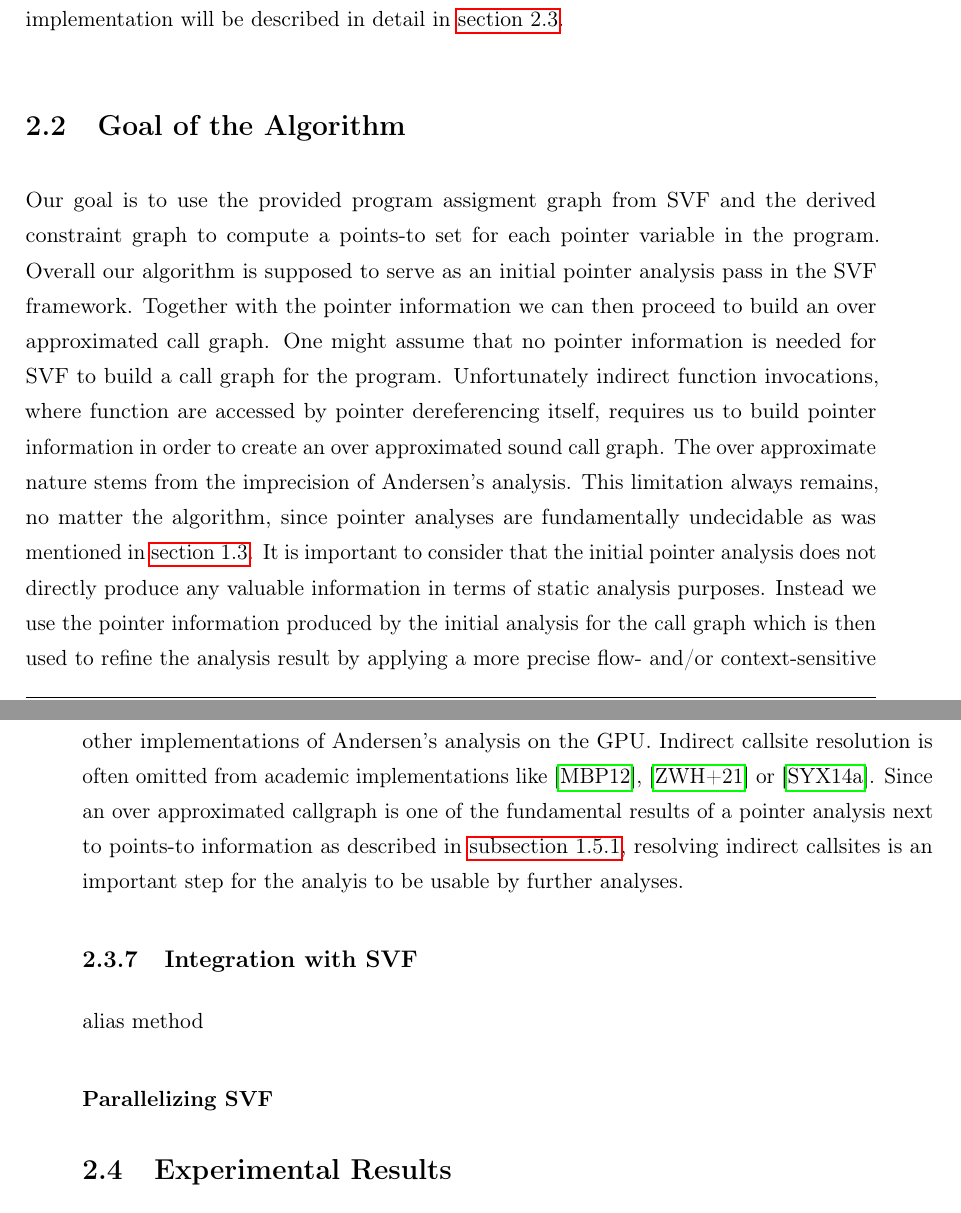
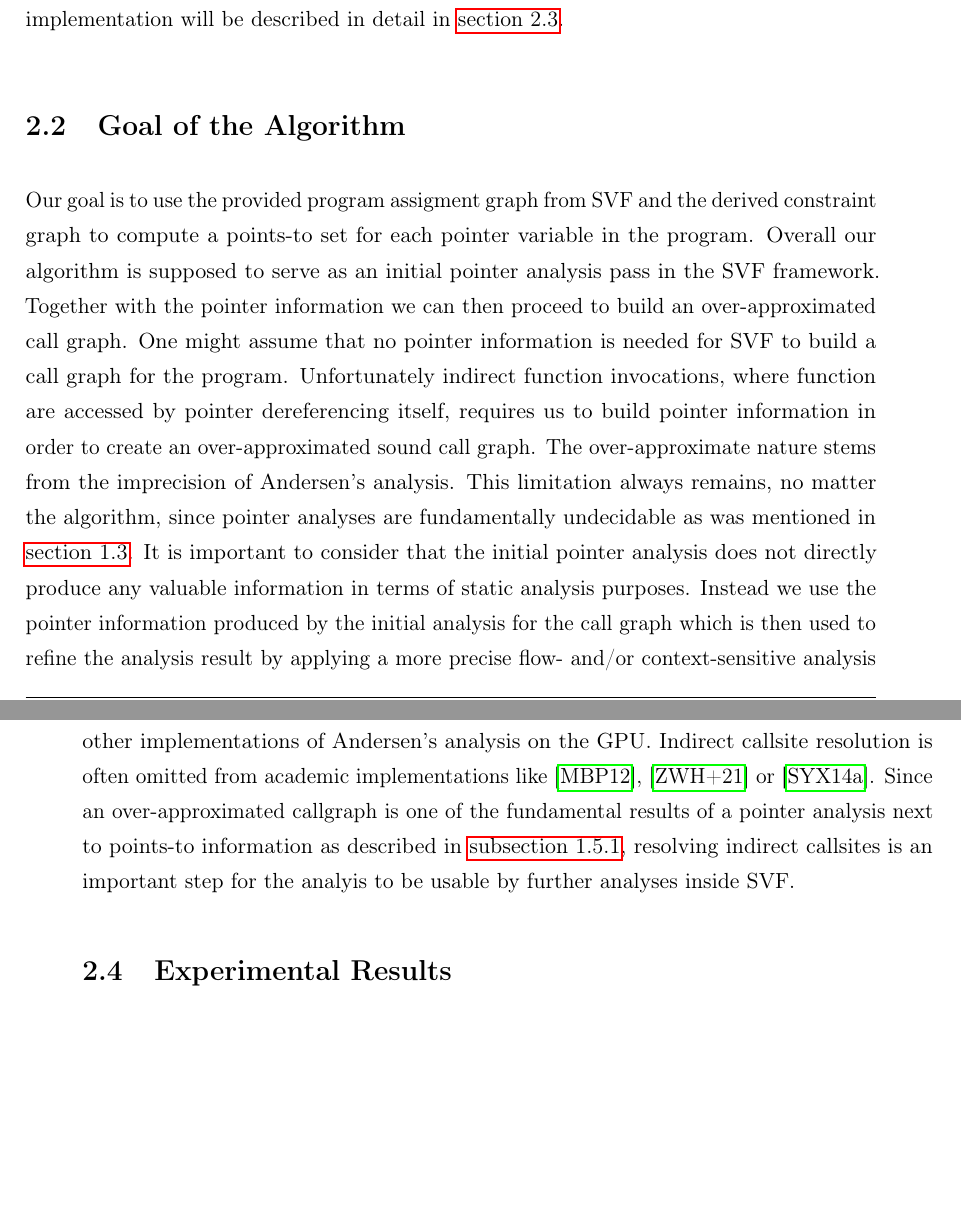
Before and after one commit to lukasboettcher/msc-paper, a LaTeX thesis (main.tex, which reads include/chap2_main.tex): two parts of pages 42 and 63 of 76, joined at a grey line, cut so that both start at the same text, the shorter picture padded with empty space. Compiled offline with pdfLaTeX.

Commit message:
fix typo over approx

```diff
--- a/include/chap2_main.tex
+++ b/include/chap2_main.tex
@@ -21,8 +21,8 @@ The details of the implementation will be described in detail in \autoref{sec:de
 
 \section{Goal of the Algorithm}
 Our goal is to use the provided program assigment graph from SVF and the derived constraint graph to compute a points-to set for each pointer variable in the program.
-Overall our algorithm is supposed to serve as an initial pointer analysis pass in the SVF framework. Together with the pointer information we can then proceed to build an over approximated call graph.
-One might assume that no pointer information is needed for SVF to build a call graph for the program. Unfortunately indirect function invocations, where function are accessed by pointer dereferencing itself, requires us to build pointer information in order to create an over approximated sound call graph. The over approximate nature stems from the imprecision of Andersen's analysis. This limitation always remains, no matter the algorithm, since pointer analyses are fundamentally undecidable as was mentioned in \autoref{sec:pta}.
+Overall our algorithm is supposed to serve as an initial pointer analysis pass in the SVF framework. Together with the pointer information we can then proceed to build an over-approximated call graph.
+One might assume that no pointer information is needed for SVF to build a call graph for the program. Unfortunately indirect function invocations, where function are accessed by pointer dereferencing itself, requires us to build pointer information in order to create an over-approximated sound call graph. The over-approximate nature stems from the imprecision of Andersen's analysis. This limitation always remains, no matter the algorithm, since pointer analyses are fundamentally undecidable as was mentioned in \autoref{sec:pta}.
 It is important to consider that the initial pointer analysis does not directly produce any valuable information in terms of static analysis purposes. Instead we use the pointer information produced by the initial analysis for the call graph which is then used to refine the analysis result by applying a more precise flow- and/or context-sensitive analysis that produces the relevant results, which can then be used to derive value flow information that can directly be used for actual analysis purposes.
 Since we are applying a more precise pointer analysis at a later stage anyways one might argue that it would be wise to start off with such an analysis. For small programs this is a viable strategy, unfortunately these more precise analyses are currently not scalable for a whole program analysis and are only applied on-demand \cite{sui2016svf}. This is also one of the motivations for trying to accelerate the initial Anderen analysis specifically since it is performed on the entire program and thus can in theory profit from the paralellism of GPUs.
 
@@ -620,10 +620,7 @@ Beyond difficult synchronization on a GPU, it is also ideal to use the CPU for g
 Lastly the asynchronous CPU code also resolves all indirect callsites and updates the callgraph.
 Arguably this is one of the most important aspects of PTAGPU that differentiates it from other implementations of Andersen's analysis on the GPU.
 Indirect callsite resolution is often omitted from academic implementations like \cite{mendez2012gpu}, \cite{zuo2021systemizing} or \cite{su2014parallel}.
-Since an over approximated callgraph is one of the fundamental results of a pointer analysis next to points-to information as described in \autoref{sec:svf}, resolving indirect callsites is an important step for the analyis to be usable by further analyses.
-\subsection{Integration with SVF}
-alias method
-\subsubsection{Parallelizing SVF}
+Since an over-approximated callgraph is one of the fundamental results of a pointer analysis next to points-to information as described in \autoref{sec:svf}, resolving indirect callsites is an important step for the analyis to be usable by further analyses inside SVF.
 \section{Experimental Results}
 \subsection{Test Suite}
 \subsection{Benchmark Suite}
```
